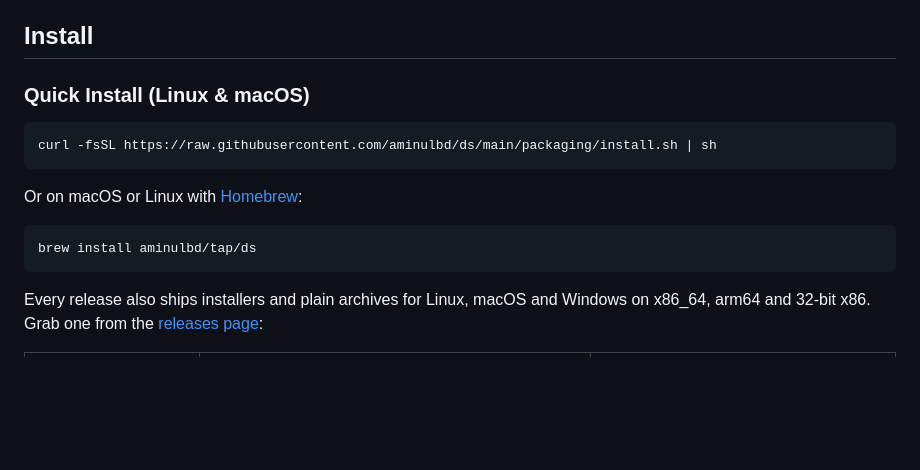
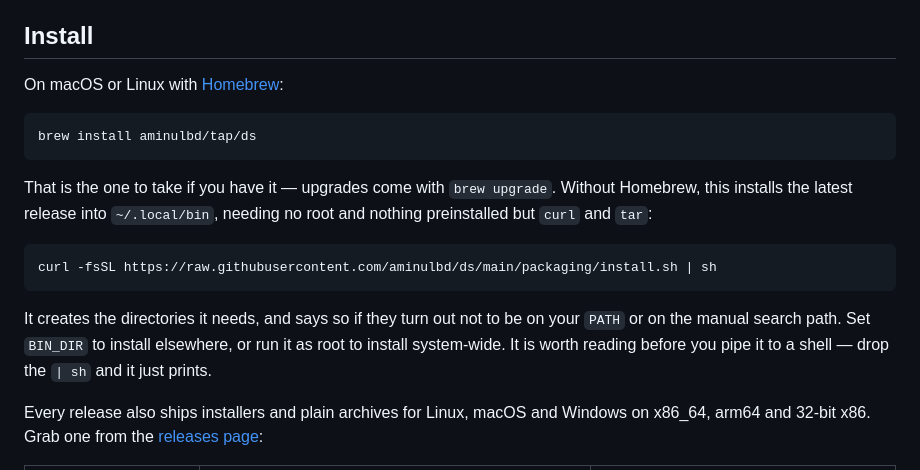
Before and after one commit to AminulBD/ds, a Markdown page: README.md, the part around the change. Rendered like a GitHub page; blank space fills up the shorter version.

Commit message:
Offer Homebrew first in the install section again
The install script landed above `brew install`, which put the manual route
first and undid the ordering this section already had. Homebrew goes back on
top: it is the one to take when it is available, since it also handles the
upgrade, and the script is the answer for people who do not have it.

Also documents what the script now does -- creates its directories, reports
when they are not on PATH or the manual search path, honours BIN_DIR -- and
mentions that dropping `| sh` prints it instead, which is worth knowing about
anything you are told to pipe into a shell. Heading style follows the rest of
the file rather than Title Case.

````diff
--- a/README.md
+++ b/README.md
@@ -27,17 +27,24 @@ US dollars — see [Prices](#prices).
 
 ## Install
 
-### Quick Install (Linux & macOS)
+On macOS or Linux with [Homebrew](https://brew.sh):
+
+```sh
+brew install aminulbd/tap/ds
+```
+
+That is the one to take if you have it — upgrades come with `brew upgrade`.
+Without Homebrew, this installs the latest release into `~/.local/bin`, needing
+no root and nothing preinstalled but `curl` and `tar`:
 
 ```sh
 curl -fsSL https://raw.githubusercontent.com/aminulbd/ds/main/packaging/install.sh | sh
 ```
 
-Or on macOS or Linux with [Homebrew](https://brew.sh):
-
-```sh
-brew install aminulbd/tap/ds
-```
+It creates the directories it needs, and says so if they turn out not to be on
+your `PATH` or on the manual search path. Set `BIN_DIR` to install elsewhere,
+or run it as root to install system-wide. It is worth reading before you pipe
+it to a shell — drop the `| sh` and it just prints.
 
 Every release also ships installers and plain archives for Linux, macOS and
 Windows on x86_64, arm64 and 32-bit x86. Grab one from the
````
